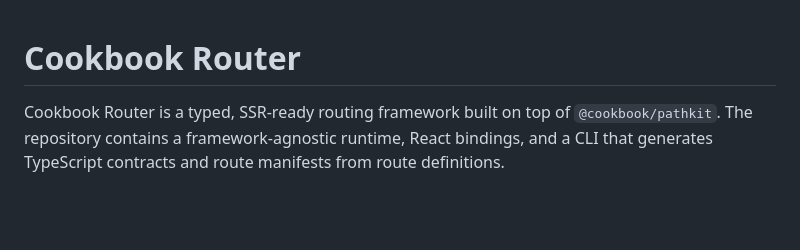
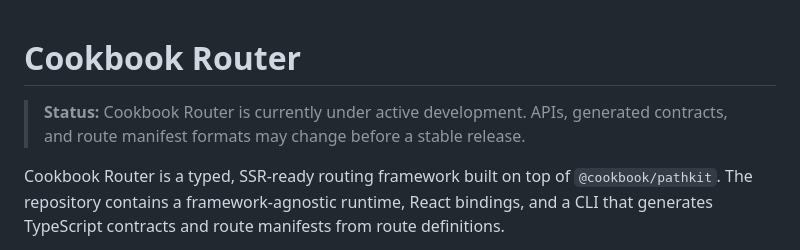
Before and after one commit to the-cookbook/cookbook-router, a Markdown page: README.md, the part around the change. GitHub-like rendering; blank space fills up the shorter version.

Commit message:
docs: add 'under development' notice

```diff
--- a/README.md
+++ b/README.md
@@ -1,4 +1,6 @@
 # Cookbook Router
+
+> **Status:** Cookbook Router is currently under active development. APIs, generated contracts, and route manifest formats may change before a stable release.
 
 Cookbook Router is a typed, SSR-ready routing framework built on top of `@cookbook/pathkit`. The repository contains a framework-agnostic runtime, React bindings, and a CLI that generates TypeScript contracts and route manifests from route definitions.
 
```
